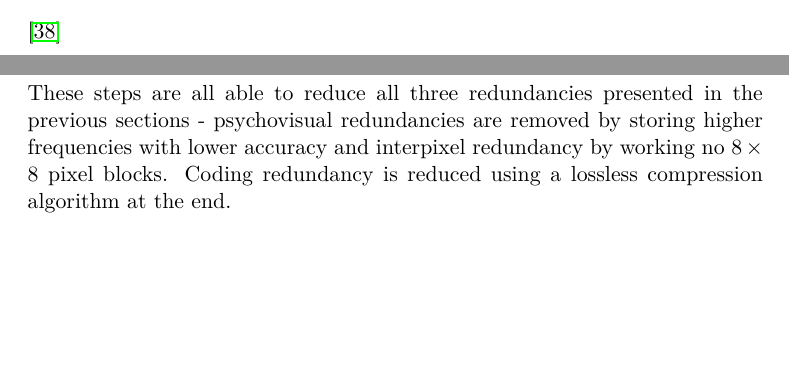
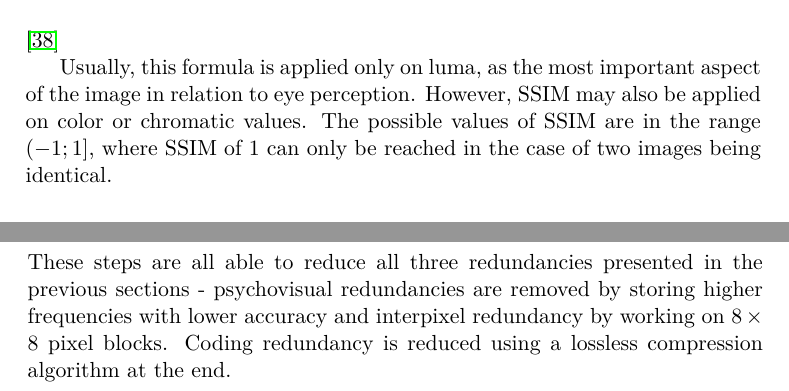
Before and after one commit to prki/mastersthesis, a LaTeX thesis (tex/cleanup/Template_MastersThesis.tex): two parts of pages 42 and 44 of 67 before the commit and two parts of pages 43 and 44 of 67 after it, joined at a grey line, cut so that both start at the same text, the shorter picture padded with empty space. The pictures show the PDF file tex/cleanup/Template_MastersThesis.pdf that the author committed with the source.

Commit message:
SSIM more stuff, correction

```diff
--- a/tex/cleanup/Template_MastersThesis.tex
+++ b/tex/cleanup/Template_MastersThesis.tex
@@ -1092,6 +1092,12 @@ where:
   \item $k_1 = 0.01$ and $k_2 = 0.03$ by default.
 \end{itemize}\cite{ssim}
 
+Usually, this formula is applied only on luma, as the most important aspect of the
+image in relation to eye perception. However, SSIM may also be applied on color or
+chromatic values. The possible values of SSIM are in the range $(-1; 1]$, where
+SSIM of 1 can only be reached in the case of two images being identical.
+
+
 \subsubsection{Compression time}
 The last metric to note is not related to quality of the resulting data specifically,
 but is nonetheless very important - compression (or decompression) time.
@@ -1137,7 +1143,7 @@ the most popular one works in the following way:
 \end{itemize}
 These steps are all able to reduce all three redundancies presented in the previous
 sections - psychovisual redundancies are removed by storing higher frequencies with
-lower accuracy and interpixel redundancy by working no $8 \times 8$ pixel blocks. Coding
+lower accuracy and interpixel redundancy by working on $8 \times 8$ pixel blocks. Coding
 redundancy is reduced using a lossless compression algorithm at the end.
 
 % [NTH] mozna napsat kapitolu, ktera ukaze schopnost JPEG komprese na nejakych metrikach,
```
Also changed, not shown: tex/cleanup/Template_MastersThesis.pdf.
